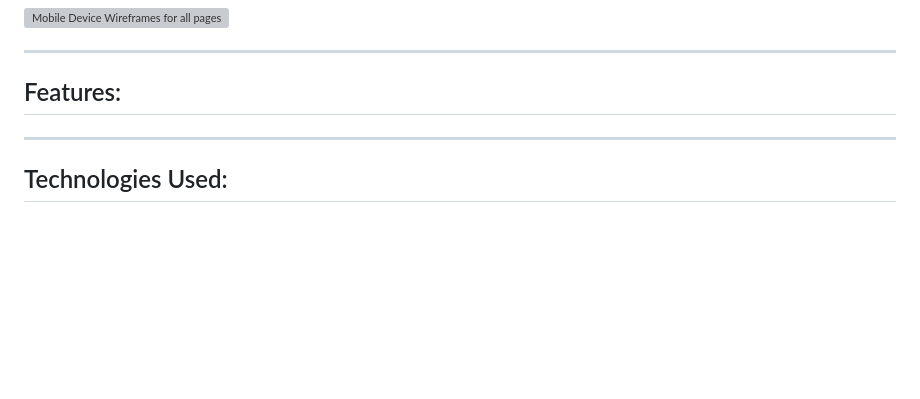
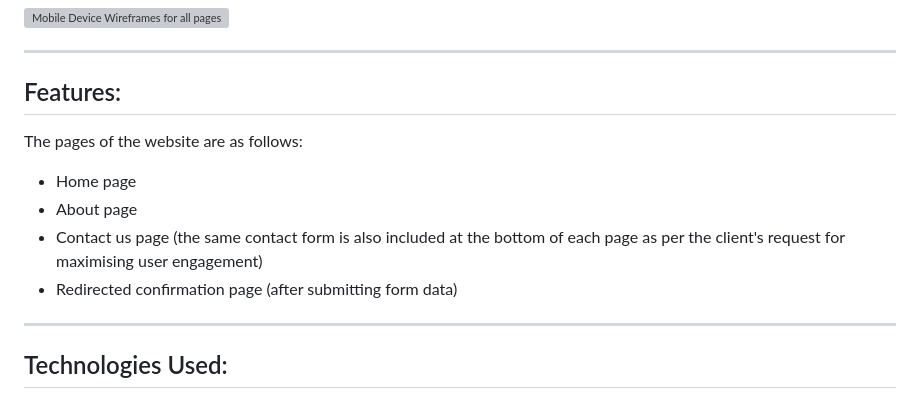
Before and after one commit to Code-Institute-Submissions/tarahwaters-milestone-project1, a Markdown page: README.md, the part around the change. Rendered like a GitHub page; blank space fills up the shorter version; grey boxes are pictures that could not be loaded.

Commit message:
Start adding details of pages into Features section of README

```diff
--- a/README.md
+++ b/README.md
@@ -154,6 +154,13 @@ Then an alternative was tested after DevTools suggested a more user friendly con
 
 ## Features:
 
+The pages of the website are as follows:
+
+- Home page
+- About page
+- Contact us page (the same contact form is also included at the bottom of each page as per the client's request for maximising user engagement)
+- Redirected confirmation page (after submitting form data)
+
 
 ---
 
```
